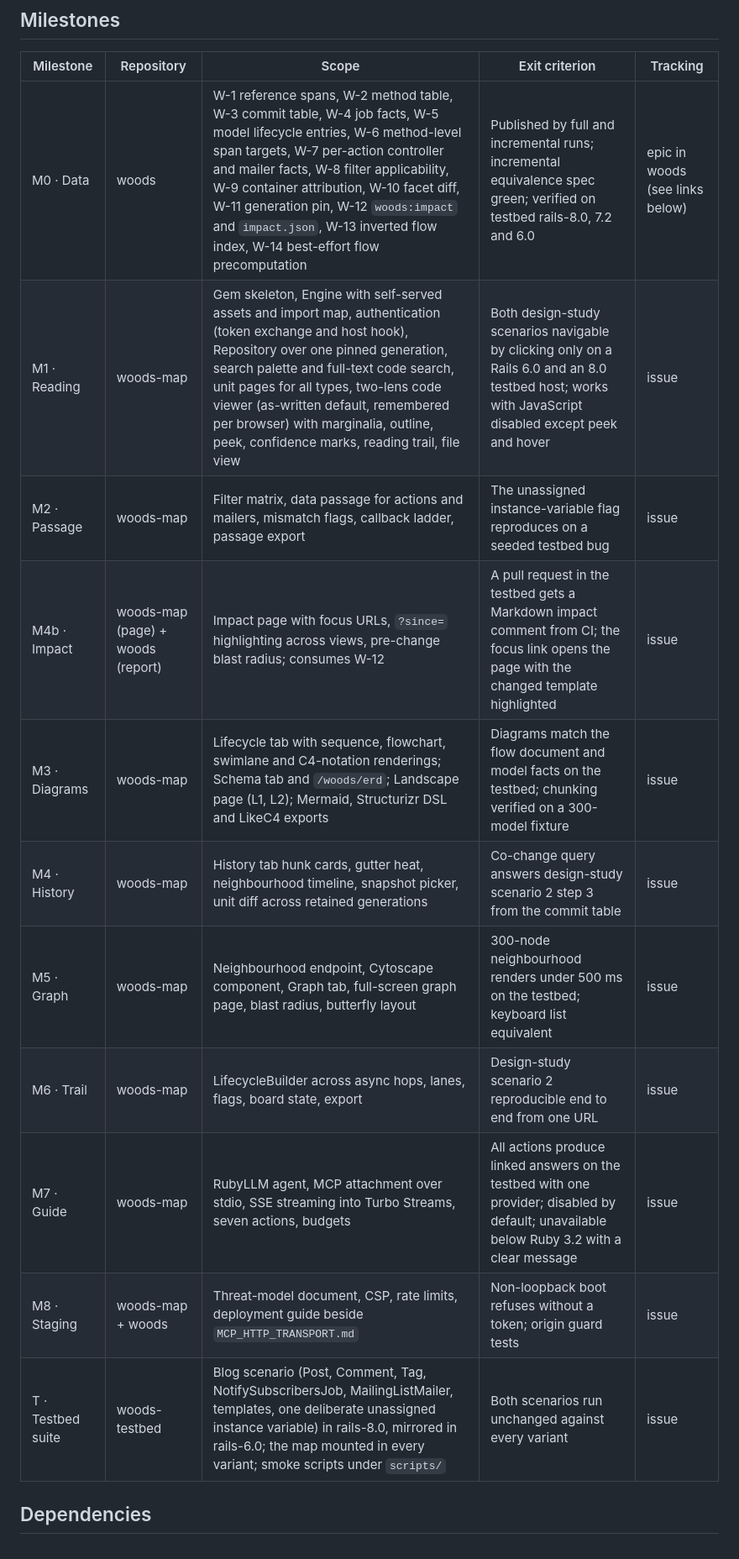
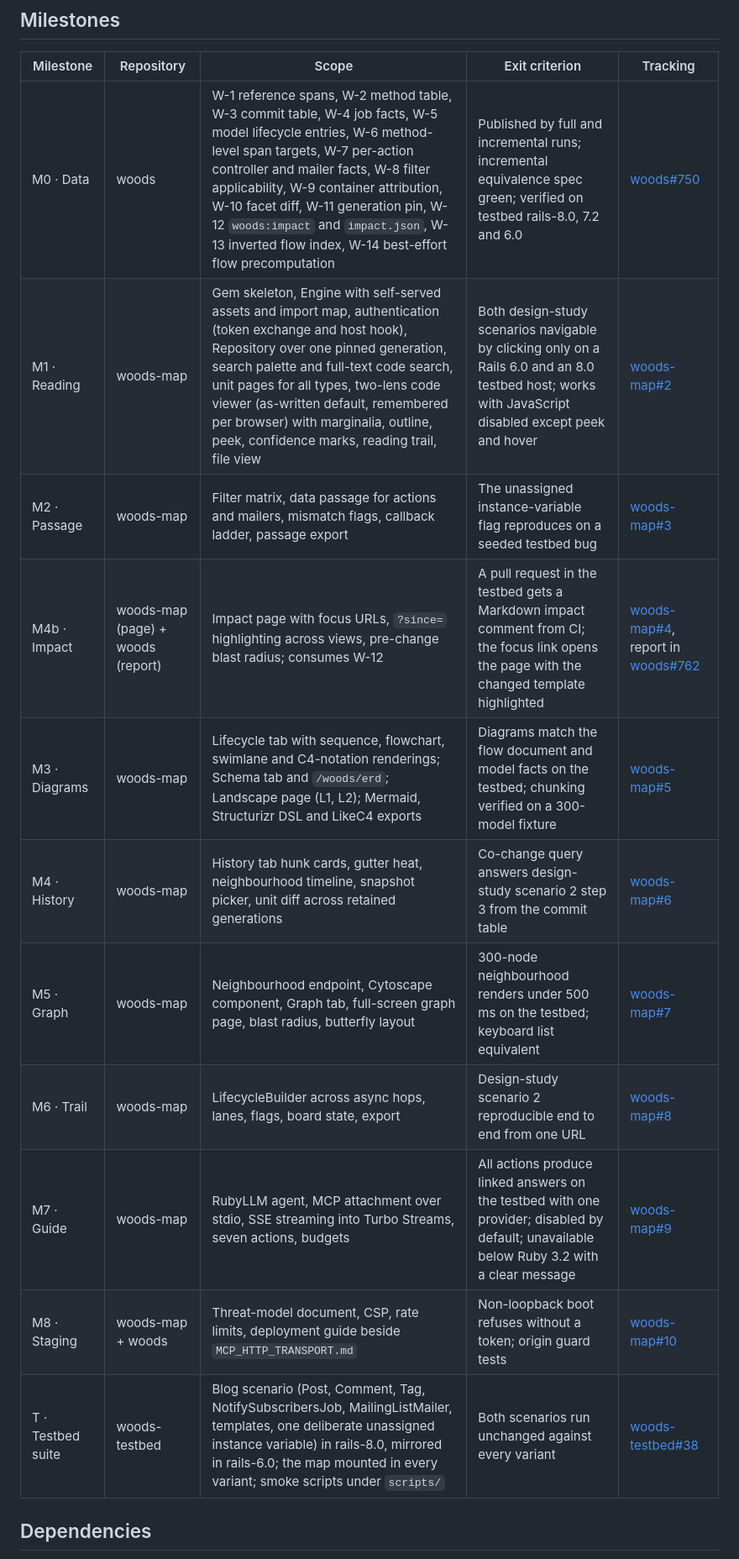
Before and after one commit to lost-in-the/woods-map, a Markdown page: docs/design/plan.md, the part around one of its changes. Shown at 84% size. Drawn GitHub-style.

```diff
--- a/docs/design/plan.md
+++ b/docs/design/plan.md
@@ -15,17 +15,17 @@ testbed suite in `woods-testbed`.
 
 | Milestone | Repository | Scope | Exit criterion | Tracking |
 |---|---|---|---|---|
-| M0 · Data | woods | W-1 reference spans, W-2 method table, W-3 commit table, W-4 job facts, W-5 model lifecycle entries, W-6 method-level span targets, W-7 per-action controller and mailer facts, W-8 filter applicability, W-9 container attribution, W-10 facet diff, W-11 generation pin, W-12 `woods:impact` and `impact.json`, W-13 inverted flow index, W-14 best-effort flow precomputation | Published by full and incremental runs; incremental equivalence spec green; verified on testbed rails-8.0, 7.2 and 6.0 | epic in woods (see links below) |
-| M1 · Reading | woods-map | Gem skeleton, Engine with self-served assets and import map, authentication (token exchange and host hook), Repository over one pinned generation, search palette and full-text code search, unit pages for all types, two-lens code viewer (as-written default, remembered per browser) with marginalia, outline, peek, confidence marks, reading trail, file view | Both design-study scenarios navigable by clicking only on a Rails 6.0 and an 8.0 testbed host; works with JavaScript disabled except peek and hover | issue |
-| M2 · Passage | woods-map | Filter matrix, data passage for actions and mailers, mismatch flags, callback ladder, passage export | The unassigned instance-variable flag reproduces on a seeded testbed bug | issue |
-| M4b · Impact | woods-map (page) + woods (report) | Impact page with focus URLs, `?since=` highlighting across views, pre-change blast radius; consumes W-12 | A pull request in the testbed gets a Markdown impact comment from CI; the focus link opens the page with the changed template highlighted | issue |
-| M3 · Diagrams | woods-map | Lifecycle tab with sequence, flowchart, swimlane and C4-notation renderings; Schema tab and `/woods/erd`; Landscape page (L1, L2); Mermaid, Structurizr DSL and LikeC4 exports | Diagrams match the flow document and model facts on the testbed; chunking verified on a 300-model fixture | issue |
-| M4 · History | woods-map | History tab hunk cards, gutter heat, neighbourhood timeline, snapshot picker, unit diff across retained generations | Co-change query answers design-study scenario 2 step 3 from the commit table | issue |
-| M5 · Graph | woods-map | Neighbourhood endpoint, Cytoscape component, Graph tab, full-screen graph page, blast radius, butterfly layout | 300-node neighbourhood renders under 500 ms on the testbed; keyboard list equivalent | issue |
-| M6 · Trail | woods-map | LifecycleBuilder across async hops, lanes, flags, board state, export | Design-study scenario 2 reproducible end to end from one URL | issue |
-| M7 · Guide | woods-map | RubyLLM agent, MCP attachment over stdio, SSE streaming into Turbo Streams, seven actions, budgets | All actions produce linked answers on the testbed with one provider; disabled by default; unavailable below Ruby 3.2 with a clear message | issue |
-| M8 · Staging | woods-map + woods | Threat-model document, CSP, rate limits, deployment guide beside `MCP_HTTP_TRANSPORT.md` | Non-loopback boot refuses without a token; origin guard tests | issue |
-| T · Testbed suite | woods-testbed | Blog scenario (Post, Comment, Tag, NotifySubscribersJob, MailingListMailer, templates, one deliberate unassigned instance variable) in rails-8.0, mirrored in rails-6.0; the map mounted in every variant; smoke scripts under `scripts/` | Both scenarios run unchanged against every variant | issue |
+| M0 · Data | woods | W-1 reference spans, W-2 method table, W-3 commit table, W-4 job facts, W-5 model lifecycle entries, W-6 method-level span targets, W-7 per-action controller and mailer facts, W-8 filter applicability, W-9 container attribution, W-10 facet diff, W-11 generation pin, W-12 `woods:impact` and `impact.json`, W-13 inverted flow index, W-14 best-effort flow precomputation | Published by full and incremental runs; incremental equivalence spec green; verified on testbed rails-8.0, 7.2 and 6.0 | [woods#750](https://github.com/lost-in-the/woods/issues/750) |
+| M1 · Reading | woods-map | Gem skeleton, Engine with self-served assets and import map, authentication (token exchange and host hook), Repository over one pinned generation, search palette and full-text code search, unit pages for all types, two-lens code viewer (as-written default, remembered per browser) with marginalia, outline, peek, confidence marks, reading trail, file view | Both design-study scenarios navigable by clicking only on a Rails 6.0 and an 8.0 testbed host; works with JavaScript disabled except peek and hover | [woods-map#2](https://github.com/lost-in-the/woods-map/issues/2) |
+| M2 · Passage | woods-map | Filter matrix, data passage for actions and mailers, mismatch flags, callback ladder, passage export | The unassigned instance-variable flag reproduces on a seeded testbed bug | [woods-map#3](https://github.com/lost-in-the/woods-map/issues/3) |
+| M4b · Impact | woods-map (page) + woods (report) | Impact page with focus URLs, `?since=` highlighting across views, pre-change blast radius; consumes W-12 | A pull request in the testbed gets a Markdown impact comment from CI; the focus link opens the page with the changed template highlighted | [woods-map#4](https://github.com/lost-in-the/woods-map/issues/4), report in [woods#762](https://github.com/lost-in-the/woods/issues/762) |
+| M3 · Diagrams | woods-map | Lifecycle tab with sequence, flowchart, swimlane and C4-notation renderings; Schema tab and `/woods/erd`; Landscape page (L1, L2); Mermaid, Structurizr DSL and LikeC4 exports | Diagrams match the flow document and model facts on the testbed; chunking verified on a 300-model fixture | [woods-map#5](https://github.com/lost-in-the/woods-map/issues/5) |
+| M4 · History | woods-map | History tab hunk cards, gutter heat, neighbourhood timeline, snapshot picker, unit diff across retained generations | Co-change query answers design-study scenario 2 step 3 from the commit table | [woods-map#6](https://github.com/lost-in-the/woods-map/issues/6) |
+| M5 · Graph | woods-map | Neighbourhood endpoint, Cytoscape component, Graph tab, full-screen graph page, blast radius, butterfly layout | 300-node neighbourhood renders under 500 ms on the testbed; keyboard list equivalent | [woods-map#7](https://github.com/lost-in-the/woods-map/issues/7) |
+| M6 · Trail | woods-map | LifecycleBuilder across async hops, lanes, flags, board state, export | Design-study scenario 2 reproducible end to end from one URL | [woods-map#8](https://github.com/lost-in-the/woods-map/issues/8) |
+| M7 · Guide | woods-map | RubyLLM agent, MCP attachment over stdio, SSE streaming into Turbo Streams, seven actions, budgets | All actions produce linked answers on the testbed with one provider; disabled by default; unavailable below Ruby 3.2 with a clear message | [woods-map#9](https://github.com/lost-in-the/woods-map/issues/9) |
+| M8 · Staging | woods-map + woods | Threat-model document, CSP, rate limits, deployment guide beside `MCP_HTTP_TRANSPORT.md` | Non-loopback boot refuses without a token; origin guard tests | [woods-map#10](https://github.com/lost-in-the/woods-map/issues/10) |
+| T · Testbed suite | woods-testbed | Blog scenario (Post, Comment, Tag, NotifySubscribersJob, MailingListMailer, templates, one deliberate unassigned instance variable) in rails-8.0, mirrored in rails-6.0; the map mounted in every variant; smoke scripts under `scripts/` | Both scenarios run unchanged against every variant | [woods-testbed#38](https://github.com/lost-in-the/woods-testbed/issues/38) |
 
 ## Dependencies
 
```
Also changed, not shown: other parts of docs/design/plan.md (+26 -1 lines).
